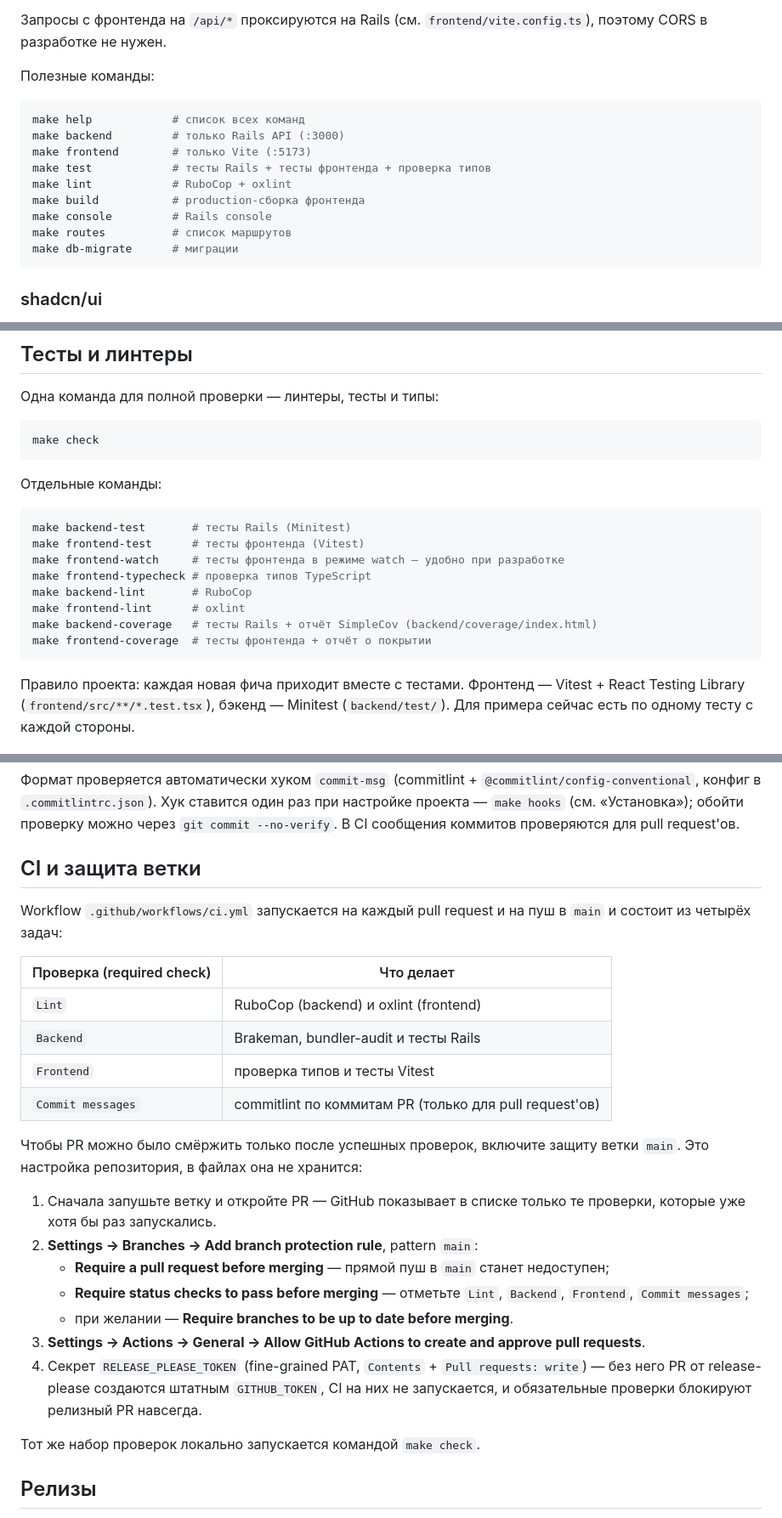
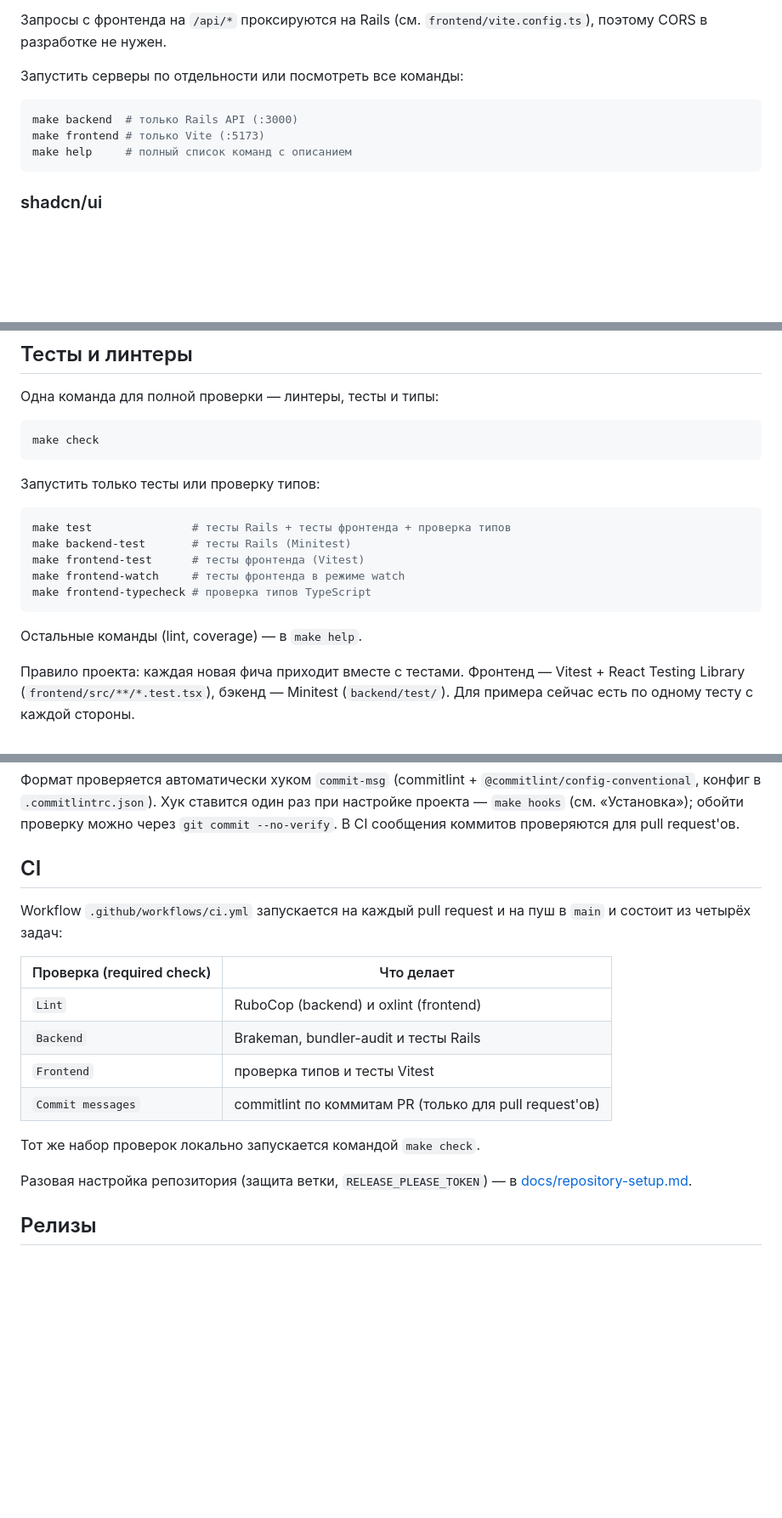
Before and after one commit to deinko1/ai-for-developers-project-386, a Markdown page: README.md, 3 parts joined by grey strips. Shown at 85% size. GitHub-like rendering; blank space fills up the shorter version.

Commit message:
docs: move repository setup notes to docs/repository-setup.md

````diff
--- a/README.md
+++ b/README.md
@@ -73,18 +73,12 @@ make dev
 
 Запросы с фронтенда на `/api/*` проксируются на Rails (см. `frontend/vite.config.ts`), поэтому CORS в разработке не нужен.
 
-Полезные команды:
+Запустить серверы по отдельности или посмотреть все команды:
 
 ```bash
-make help            # список всех команд
-make backend         # только Rails API (:3000)
-make frontend        # только Vite (:5173)
-make test            # тесты Rails + тесты фронтенда + проверка типов
-make lint            # RuboCop + oxlint
-make build           # production-сборка фронтенда
-make console         # Rails console
-make routes          # список маршрутов
-make db-migrate      # миграции
+make backend  # только Rails API (:3000)
+make frontend # только Vite (:5173)
+make help     # полный список команд с описанием
 ```
 
 ### shadcn/ui
@@ -105,18 +99,17 @@ npx shadcn@latest add button
 make check
 ```
 
-Отдельные команды:
+Запустить только тесты или проверку типов:
 
 ```bash
+make test               # тесты Rails + тесты фронтенда + проверка типов
 make backend-test       # тесты Rails (Minitest)
 make frontend-test      # тесты фронтенда (Vitest)
-make frontend-watch     # тесты фронтенда в режиме watch — удобно при разработке
+make frontend-watch     # тесты фронтенда в режиме watch
 make frontend-typecheck # проверка типов TypeScript
-make backend-lint       # RuboCop
-make frontend-lint      # oxlint
-make backend-coverage   # тесты Rails + отчёт SimpleCov (backend/coverage/index.html)
-make frontend-coverage  # тесты фронтенда + отчёт о покрытии
 ```
+
+Остальные команды (lint, coverage) — в `make help`.
 
 Правило проекта: каждая новая фича приходит вместе с тестами. Фронтенд — Vitest + React Testing Library (`frontend/src/**/*.test.tsx`), бэкенд — Minitest (`backend/test/`). Для примера сейчас есть по одному тесту с каждой стороны.
 
@@ -141,7 +134,7 @@ docs: describe commit convention
 
 Формат проверяется автоматически хуком `commit-msg` (commitlint + `@commitlint/config-conventional`, конфиг в `.commitlintrc.json`). Хук ставится один раз при настройке проекта — `make hooks` (см. «Установка»); обойти проверку можно через `git commit --no-verify`. В CI сообщения коммитов проверяются для pull request'ов.
 
-## CI и защита ветки
+## CI
 
 Workflow `.github/workflows/ci.yml` запускается на каждый pull request и на пуш в `main` и состоит из четырёх задач:
 
@@ -152,17 +145,9 @@ Workflow `.github/workflows/ci.yml` запускается на каждый pul
 | `Frontend` | проверка типов и тесты Vitest |
 | `Commit messages` | commitlint по коммитам PR (только для pull request'ов) |
 
-Чтобы PR можно было смёржить только после успешных проверок, включите защиту ветки `main`. Это настройка репозитория, в файлах она не хранится:
+Тот же набор проверок локально запускается командой `make check`.
 
-1. Сначала запушьте ветку и откройте PR — GitHub показывает в списке только те проверки, которые уже хотя бы раз запускались.
-2. **Settings → Branches → Add branch protection rule**, pattern `main`:
-   - **Require a pull request before merging** — прямой пуш в `main` станет недоступен;
-   - **Require status checks to pass before merging** — отметьте `Lint`, `Backend`, `Frontend`, `Commit messages`;
-   - при желании — **Require branches to be up to date before merging**.
-3. **Settings → Actions → General → Allow GitHub Actions to create and approve pull requests**.
-4. Секрет `RELEASE_PLEASE_TOKEN` (fine-grained PAT, `Contents` + `Pull requests: write`) — без него PR от release-please создаются штатным `GITHUB_TOKEN`, CI на них не запускается, и обязательные проверки блокируют релизный PR навсегда.
-
-Тот же набор проверок локально запускается командой `make check`.
+Разовая настройка репозитория (защита ветки, `RELEASE_PLEASE_TOKEN`) — в [docs/repository-setup.md](docs/repository-setup.md).
 
 ## Релизы
 
````
Also changed, not shown: other parts of README.md (+1 -1 lines), docs/repository-setup.md (added, +13 -0 lines).
